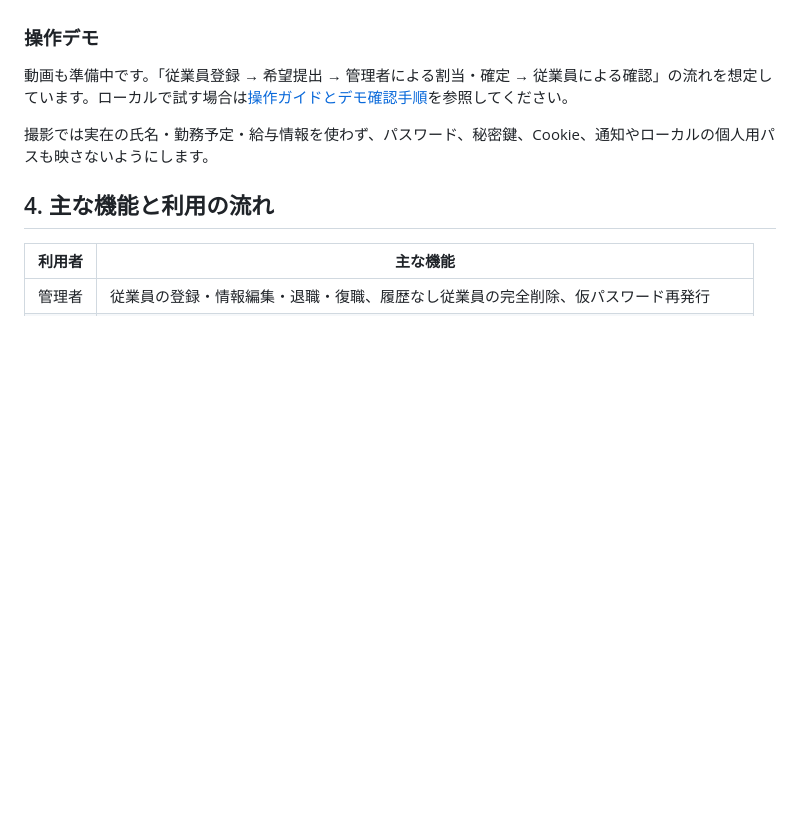
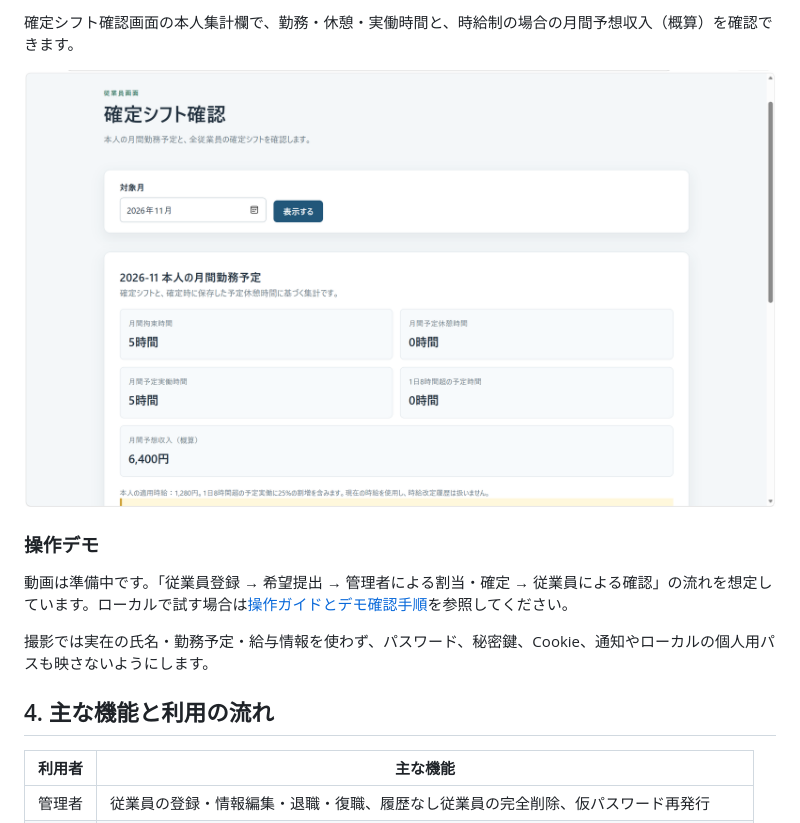
Before and after one commit to ZUPPY-0727/shift_management_ver4, a Markdown page: README.md, the part around one of its changes. Rendered like a GitHub page; pictures changed too: docs/screenshots/employee_income.png (added); blank space fills up the shorter version.

```diff
--- a/README.md
+++ b/README.md
@@ -42,7 +53,10 @@
+確定シフト確認画面の本人集計欄で、勤務・休憩・実働時間と、時給制の場合の月間予想収入（概算）を確認できます。
+
+![予想収入画面](docs/screenshots/employee_income.png)
 
 ### 操作デモ
 
-動画も準備中です。「従業員登録 → 希望提出 → 管理者による割当・確定 → 従業員による確認」の流れを想定しています。ローカルで試す場合は[操作ガイドとデモ確認手順](docs/usage.md)を参照してください。
+動画は準備中です。「従業員登録 → 希望提出 → 管理者による割当・確定 → 従業員による確認」の流れを想定しています。ローカルで試す場合は[操作ガイドとデモ確認手順](docs/usage.md)を参照してください。
 
 撮影では実在の氏名・勤務予定・給与情報を使わず、パスワード、秘密鍵、Cookie、通知やローカルの個人用パスも映さないようにします。
 
```
Also changed, not shown: other parts of README.md (+18 -7 lines), docs/screenshots/admin_shifts.png (added), docs/screenshots/confirmed_shifts.png (added), docs/screenshots/employee_requests.png (added).
